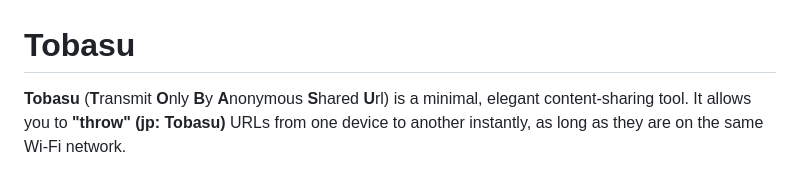
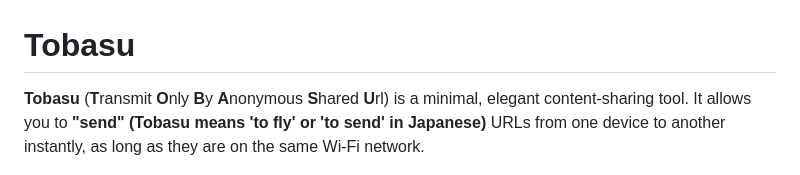
Before and after one commit to RyokoKuga/Tobasu, a Markdown page: README.md, the part around the change. GitHub-like rendering.

```diff
--- a/README.md
+++ b/README.md
@@ -1,6 +1,6 @@
 # Tobasu
 
-**Tobasu** (**T**ransmit **O**nly **B**y **A**nonymous **S**hared **U**rl) is a minimal, elegant content-sharing tool. It allows you to **"throw" (jp: Tobasu)** URLs from one device to another instantly, as long as they are on the same Wi-Fi network.
+**Tobasu** (**T**ransmit **O**nly **B**y **A**nonymous **S**hared **U**rl) is a minimal, elegant content-sharing tool. It allows you to **"send" (Tobasu means 'to fly' or 'to send' in Japanese)** URLs from one device to another instantly, as long as they are on the same Wi-Fi network.
 
 <img src="Image/Card.png" width="600px">
 
```
